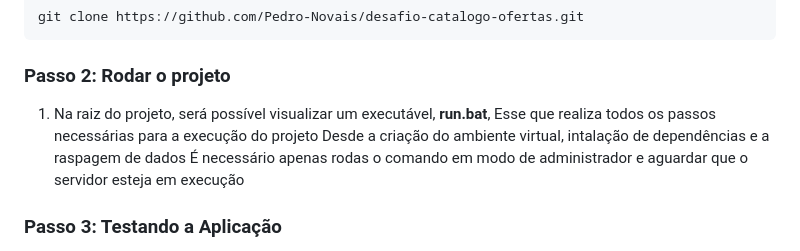
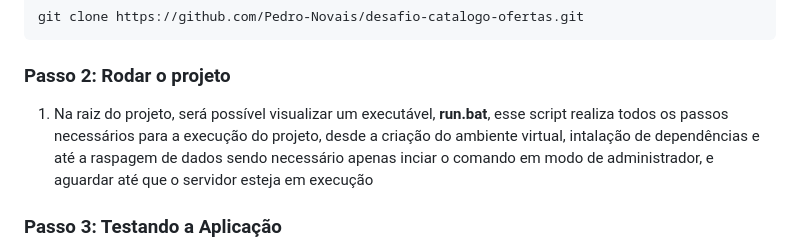
Before and after one commit to Pedro-Novais/desafio-catalogo-ofertas, a Markdown page: desafio_catalogo_ofertas/README.md, the part around the change. GitHub-like rendering.

Commit message:
Correções

```diff
--- a/desafio_catalogo_ofertas/README.md
+++ b/desafio_catalogo_ofertas/README.md
@@ -44,9 +44,9 @@ git clone https://github.com/Pedro-Novais/desafio-catalogo-ofertas.git
 ### Passo 2: Rodar o projeto
 
 1. Na raiz do projeto, será possível visualizar um executável, **run.bat**,
-Esse que realiza todos os passos necessárias para a execução do projeto
-Desde a criação do ambiente virtual, intalação de dependências e a raspagem de dados
-É necessário apenas rodas o comando em modo de administrador e aguardar que o servidor esteja em execução
+esse script realiza todos os passos necessários para a execução do projeto,
+desde a criação do ambiente virtual, intalação de dependências e até a raspagem de dados
+sendo necessário apenas inciar o comando em modo de administrador, e aguardar até que o servidor esteja em execução
 
 
 ### Passo 3: Testando a Aplicação
```
